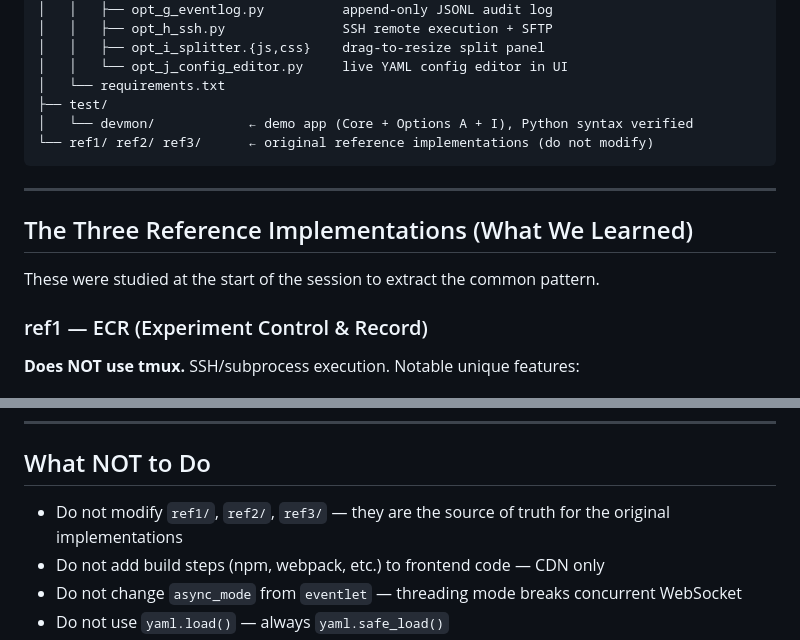
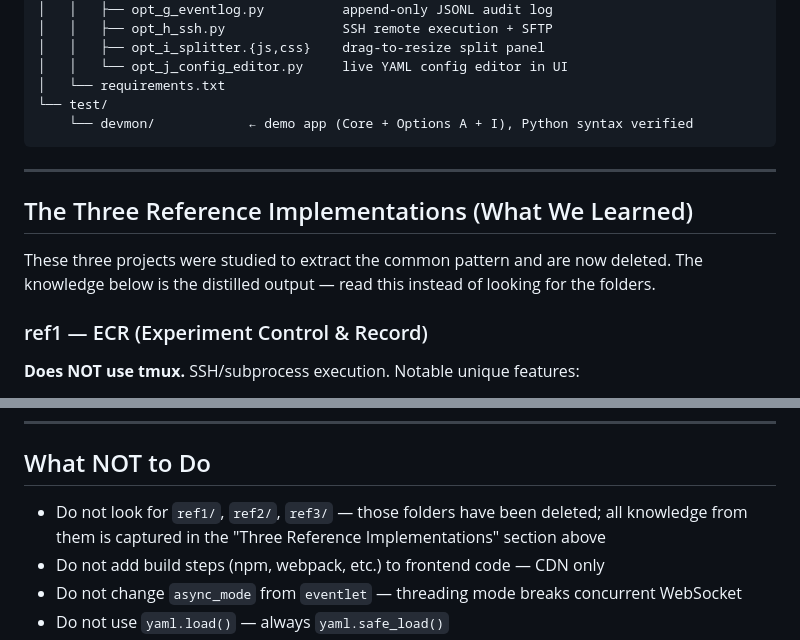
Before and after one commit to SOLEROM/ccpan_skill_template, a Markdown page: CLAUDE.md, 2 parts joined by grey strips. Drawn GitHub-style.

````diff
--- a/CLAUDE.md
+++ b/CLAUDE.md
@@ -41,16 +41,15 @@ webTui/
 │   │   ├── opt_i_splitter.{js,css}    drag-to-resize split panel
 │   │   └── opt_j_config_editor.py     live YAML config editor in UI
 │   └── requirements.txt
-├── test/
-│   └── devmon/            ← demo app (Core + Options A + I), Python syntax verified
-└── ref1/ ref2/ ref3/      ← original reference implementations (do not modify)
+└── test/
+    └── devmon/            ← demo app (Core + Options A + I), Python syntax verified
 ```
 
 ---
 
 ## The Three Reference Implementations (What We Learned)
 
-These were studied at the start of the session to extract the common pattern.
+These three projects were studied to extract the common pattern and are now deleted. The knowledge below is the distilled output — read this instead of looking for the folders.
 
 ### ref1 — ECR (Experiment Control & Record)
 **Does NOT use tmux.** SSH/subprocess execution. Notable unique features:
@@ -239,7 +238,7 @@ This "cold-read test" validates the skill is self-contained enough for a fresh C
 
 ## What NOT to Do
 
-- Do not modify `ref1/`, `ref2/`, `ref3/` — they are the source of truth for the original implementations
+- Do not look for `ref1/`, `ref2/`, `ref3/` — those folders have been deleted; all knowledge from them is captured in the "Three Reference Implementations" section above
 - Do not add build steps (npm, webpack, etc.) to frontend code — CDN only
 - Do not change `async_mode` from `eventlet` — threading mode breaks concurrent WebSocket
 - Do not use `yaml.load()` — always `yaml.safe_load()`
````
Also changed, not shown: README.md (+2 -15 lines).
